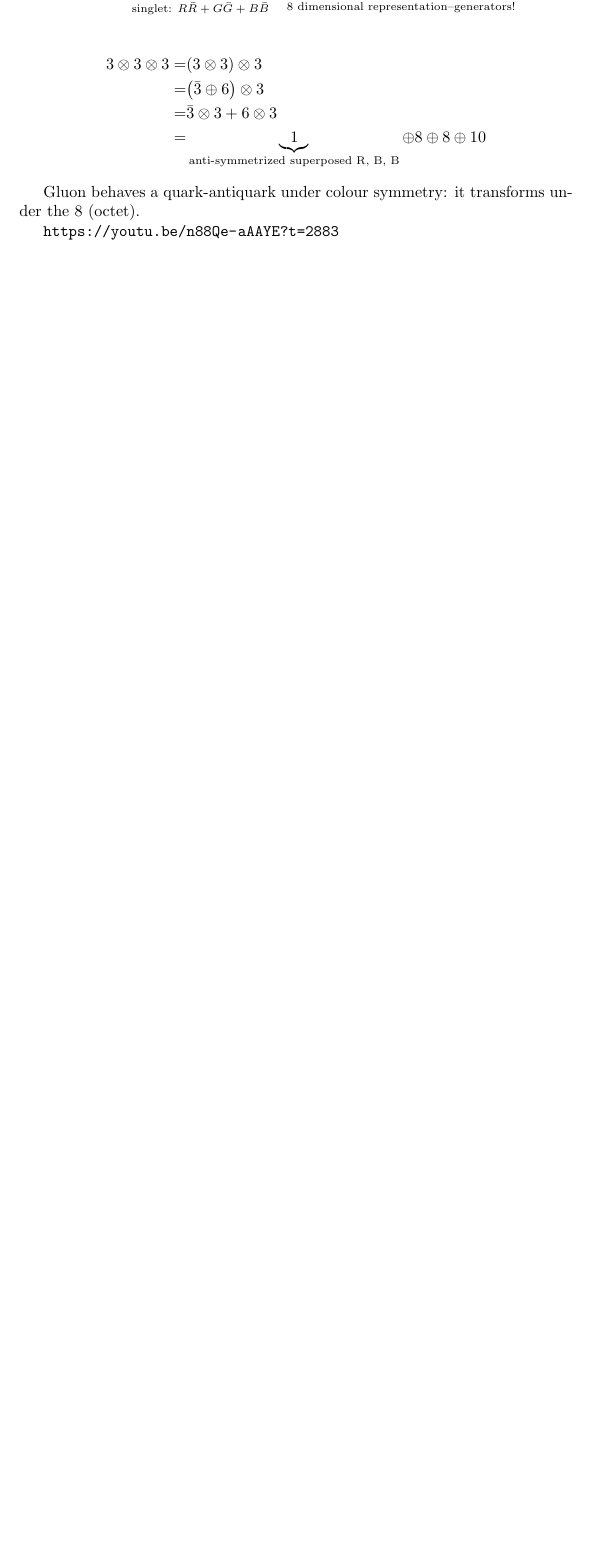
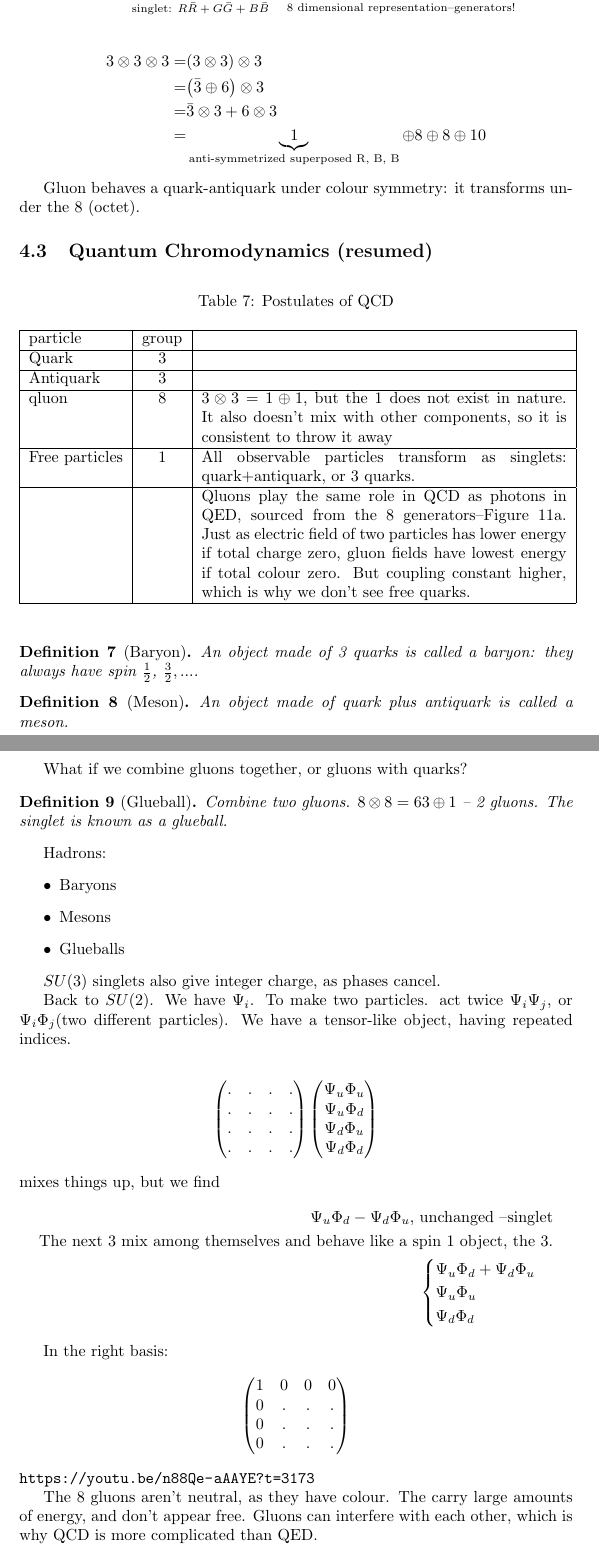
Before and after one commit to weka511/complexity, a LaTeX paper (tm/particles2.tex): part of page 19 of 20 before the commit and two parts of pages 20 and 21 of 23 after it, the two joined at a grey line, cut so that both start at the same text, the shorter picture padded with empty space. Compiled offline with pdfLaTeX.

Commit message:
Continuing lecture 4: QCD dynamics

```diff
--- a/tm/particles2.tex
+++ b/tm/particles2.tex
@@ -586,6 +587,83 @@ Combine two quarks ${RR, RG, RB,...}$
 
 Gluon behaves a quark-antiquark under colour symmetry: it transforms under the 8 (octet).
 
-\url{https://youtu.be/n88Qe-aAAYE?t=2883}
+\subsection{Quantum Chromodynamics (resumed)}
+
+\begin{table}[H]
+	\begin{center}
+		\caption{Postulates of QCD}
+		\begin{tabular}{|l|c|p{8cm}|} \hline
+			particle&group& \\ \hline
+			Quark&3& \\ \hline
+			Antiquark&$\bar{3}$& \\ \hline
+			qluon&8&$3\otimes3=1\oplus1$, but the 1 does not exist in nature. It also doesn't mix with other components, so it is consistent to throw it away \\ \hline
+			Free particles&1&All observable particles transform as singlets: quark+antiquark, or 3 quarks.\\ \hline
+			&&Qluons play the same role in QCD as photons in QED, sourced from the 8 generators--Figure \ref{fig:2-4-quark-gluon-field}. Just as electric field of two particles has lower energy if total charge zero, gluon fields have lowest energy if total colour zero. But coupling constant higher, which is why we don't see free quarks.\\ \hline
+		\end{tabular}
+	\end{center}
+\end{table}
+
+\begin{defn}[Baryon]
+	An object made of 3 quarks is called a baryon: they always have spin $\frac{1}{2}$, $\frac{3}{2},...$.
+\end{defn}
+
+\begin{defn}[Meson]
+	An object made of quark plus antiquark is called a meson.
+\end{defn}
+
+What if we combine gluons together, or gluons with quarks?
 
 
+
+\begin{defn}[Glueball]
+	Combine two gluons. $8 \otimes 8 = 63 \oplus 1$ -- 2 gluons. The singlet is known as a glueball.
+\end{defn}
+
+Hadrons:
+\begin{itemize}
+	\item Baryons
+	\item Mesons
+	\item Glueballs
+\end{itemize}
+
+$SU(3)$ singlets also give integer charge, as phases cancel.
+
+Back to $SU(2)$. We have $\Psi_i$. To make two particles. act twice $\Psi_i\Psi_j$, or $\Psi_i\Phi_j$(two different particles). We have a tensor-like object, having repeated indices.
+
+\begin{align*}
+	\begin{pmatrix}
+		.&.&.&.\\
+		.&.&.&.\\
+		.&.&.&.\\
+		.&.&.&.
+	\end{pmatrix} 	\begin{pmatrix}
+\Psi_u\Phi_u\\
+\Psi_u\Phi_d\\
+\Psi_d\Phi_u\\
+\Psi_d\Phi_d
+\end{pmatrix}
+\end{align*}
+ mixes things up, but we find
+\begin{align*}
+    \Psi_u\Phi_d-\Psi_d\Phi_u \text{, unchanged --singlet}	\\
+    \text{The next 3 mix among themselves and behave like a spin 1 object, the 3.}\\
+	\begin{cases}
+		 \Psi_u\Phi_d+\Psi_d\Phi_u\\
+		\Psi_u\Phi_u\\
+		\Psi_d\Phi_d
+	\end{cases}
+\end{align*}
+
+In the right basis:
+\begin{align*}
+	\begin{pmatrix}
+		1&0&0&0\\
+		0&.&.&.\\
+		0&.&.&.\\
+		0&.&.&.
+	\end{pmatrix}
+\end{align*}
+\url{https://youtu.be/n88Qe-aAAYE?t=3173}
+
+
+The 8 gluons aren't neutral, as they have colour. The carry large amounts of energy, and don't appear free. Gluons can interfere with each other, which is why QCD is more complicated than QED.
```
Also changed, not shown: tm/figs/2-4-quark-gluon-field-tubes.jpg (added), tm/figs/2-4-quark-gluon-field.jpg (added), tm/particles2.tex (15 more changed lines).
